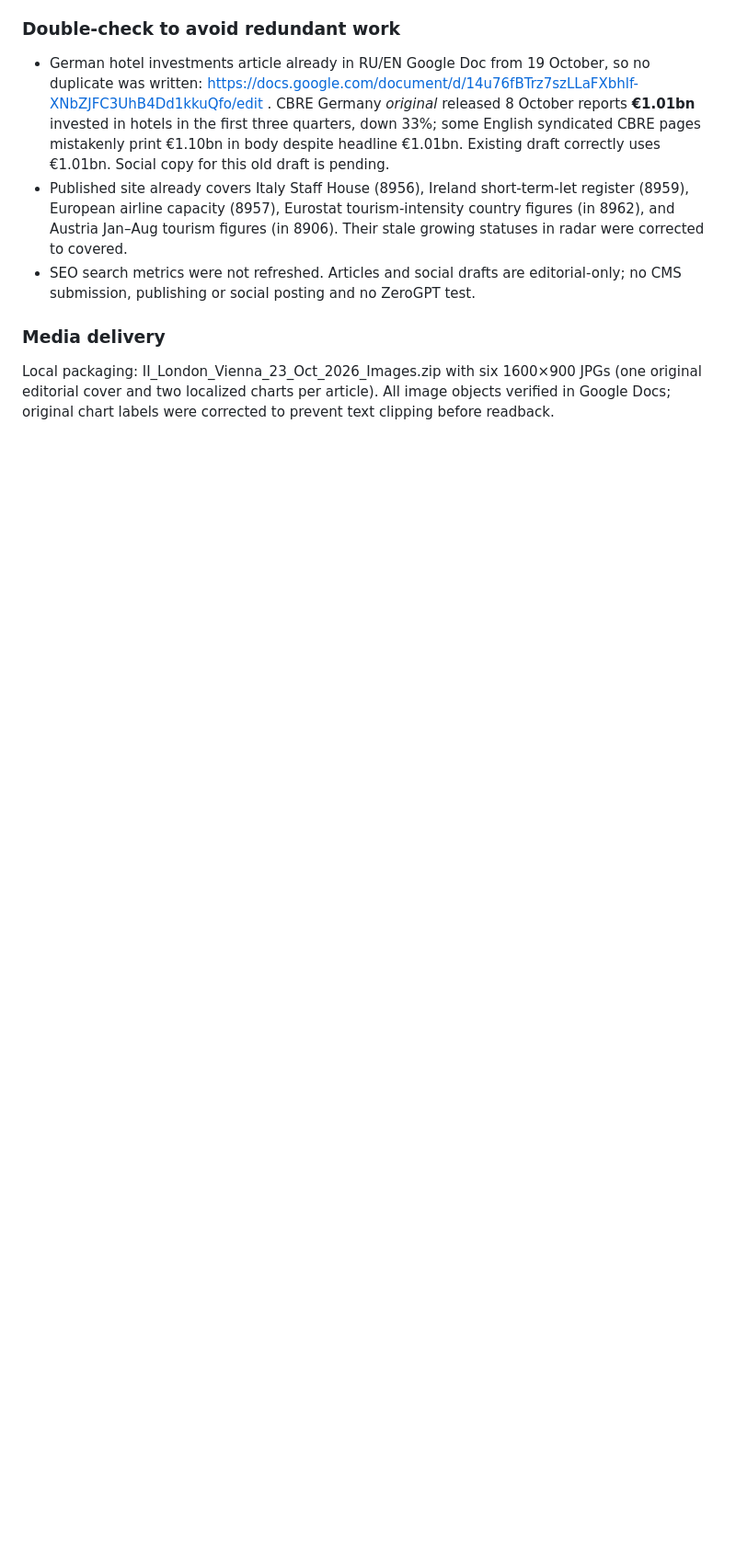
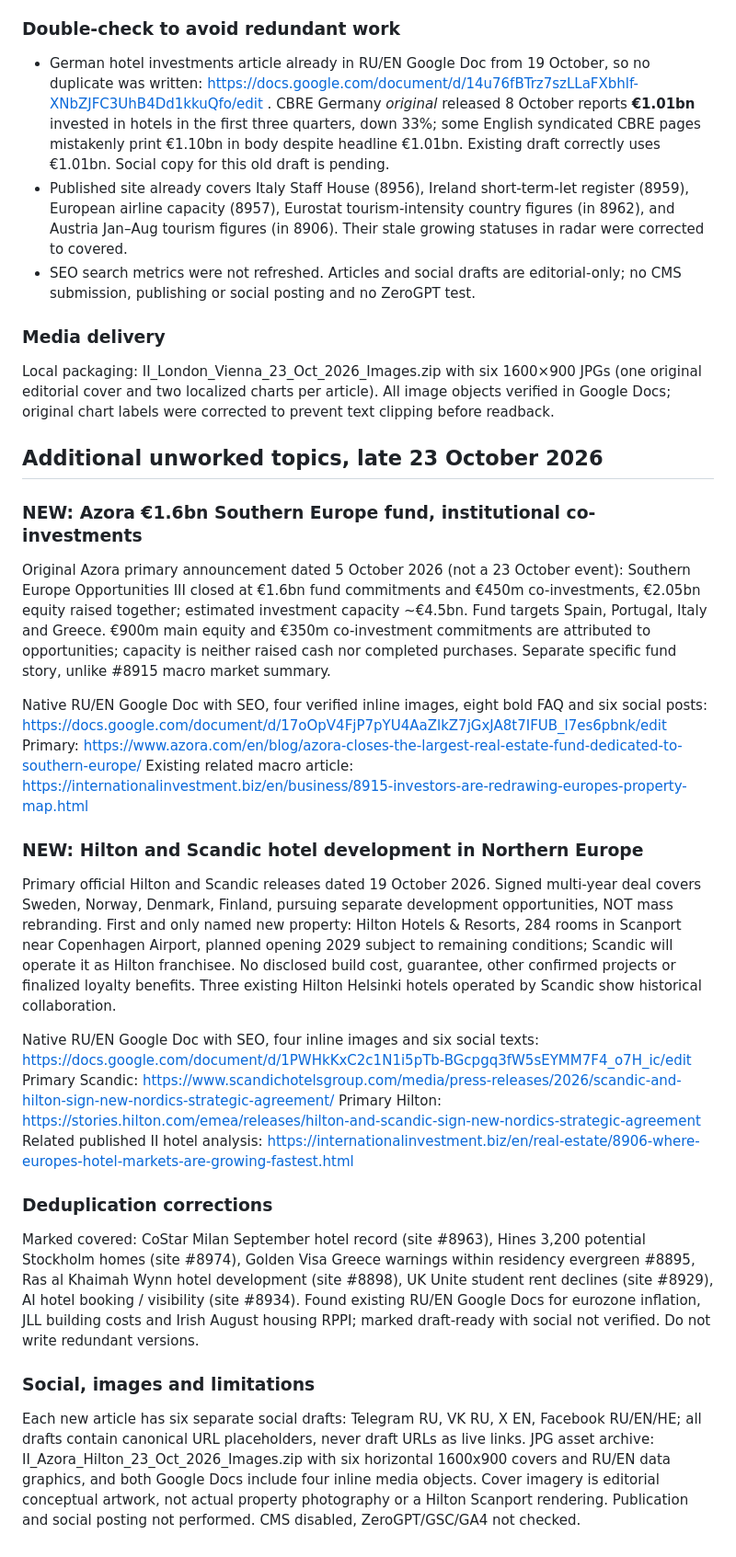
Before and after one commit to darovska/hw03_forms_test, a Markdown page: trend-radar/reports/2026-10-23-trendwatch.md, the part around the change. Shown at 92% size. GitHub-like rendering; blank space fills up the shorter version.

Commit message:
Append Azora and Hilton Scandic new editorial packages to 23 Oct trendwatch

```diff
--- a/trend-radar/reports/2026-10-23-trendwatch.md
+++ b/trend-radar/reports/2026-10-23-trendwatch.md
@@ -65,3 +65,30 @@ Vienna's September 2026 visitor nights rose 4% YoY to 1.825m. The latest availab
 
 ### Media delivery
 Local packaging: II_London_Vienna_23_Oct_2026_Images.zip with six 1600×900 JPGs (one original editorial cover and two localized charts per article). All image objects verified in Google Docs; original chart labels were corrected to prevent text clipping before readback.
+
+## Additional unworked topics, late 23 October 2026
+
+### NEW: Azora €1.6bn Southern Europe fund, institutional co-investments
+
+Original Azora primary announcement dated 5 October 2026 (not a 23 October event): Southern Europe Opportunities III closed at €1.6bn fund commitments and €450m co-investments, €2.05bn equity raised together; estimated investment capacity ~€4.5bn. Fund targets Spain, Portugal, Italy and Greece. €900m main equity and €350m co-investment commitments are attributed to opportunities; capacity is neither raised cash nor completed purchases. Separate specific fund story, unlike #8915 macro market summary.
+
+Native RU/EN Google Doc with SEO, four verified inline images, eight bold FAQ and six social posts: https://docs.google.com/document/d/17oOpV4FjP7pYU4AaZlkZ7jGxJA8t7IFUB_l7es6pbnk/edit
+Primary: https://www.azora.com/en/blog/azora-closes-the-largest-real-estate-fund-dedicated-to-southern-europe/
+Existing related macro article: https://internationalinvestment.biz/en/business/8915-investors-are-redrawing-europes-property-map.html
+
+### NEW: Hilton and Scandic hotel development in Northern Europe
+
+Primary official Hilton and Scandic releases dated 19 October 2026. Signed multi-year deal covers Sweden, Norway, Denmark, Finland, pursuing separate development opportunities, NOT mass rebranding. First and only named new property: Hilton Hotels & Resorts, 284 rooms in Scanport near Copenhagen Airport, planned opening 2029 subject to remaining conditions; Scandic will operate it as Hilton franchisee. No disclosed build cost, guarantee, other confirmed projects or finalized loyalty benefits. Three existing Hilton Helsinki hotels operated by Scandic show historical collaboration.
+
+Native RU/EN Google Doc with SEO, four inline images and six social texts: https://docs.google.com/document/d/1PWHkKxC2c1N1i5pTb-BGcpgq3fW5sEYMM7F4_o7H_ic/edit
+Primary Scandic: https://www.scandichotelsgroup.com/media/press-releases/2026/scandic-and-hilton-sign-new-nordics-strategic-agreement/
+Primary Hilton: https://stories.hilton.com/emea/releases/hilton-and-scandic-sign-new-nordics-strategic-agreement
+Related published II hotel analysis: https://internationalinvestment.biz/en/real-estate/8906-where-europes-hotel-markets-are-growing-fastest.html
+
+### Deduplication corrections
+
+Marked covered: CoStar Milan September hotel record (site #8963), Hines 3,200 potential Stockholm homes (site #8974), Golden Visa Greece warnings within residency evergreen #8895, Ras al Khaimah Wynn hotel development (site #8898), UK Unite student rent declines (site #8929), AI hotel booking / visibility (site #8934). Found existing RU/EN Google Docs for eurozone inflation, JLL building costs and Irish August housing RPPI; marked draft-ready with social not verified. Do not write redundant versions.
+
+### Social, images and limitations
+
+Each new article has six separate social drafts: Telegram RU, VK RU, X EN, Facebook RU/EN/HE; all drafts contain canonical URL placeholders, never draft URLs as live links. JPG asset archive: II_Azora_Hilton_23_Oct_2026_Images.zip with six horizontal 1600x900 covers and RU/EN data graphics, and both Google Docs include four inline media objects. Cover imagery is editorial conceptual artwork, not actual property photography or a Hilton Scanport rendering. Publication and social posting not performed. CMS disabled, ZeroGPT/GSC/GA4 not checked.
```
